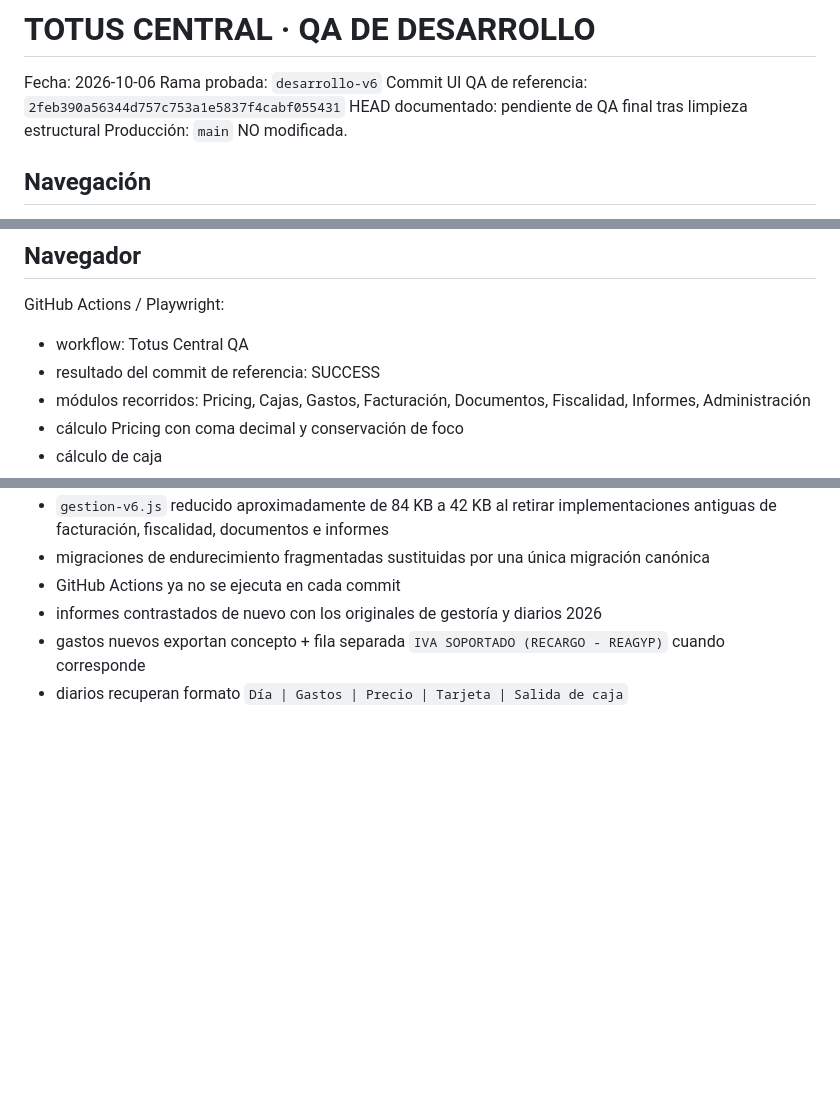
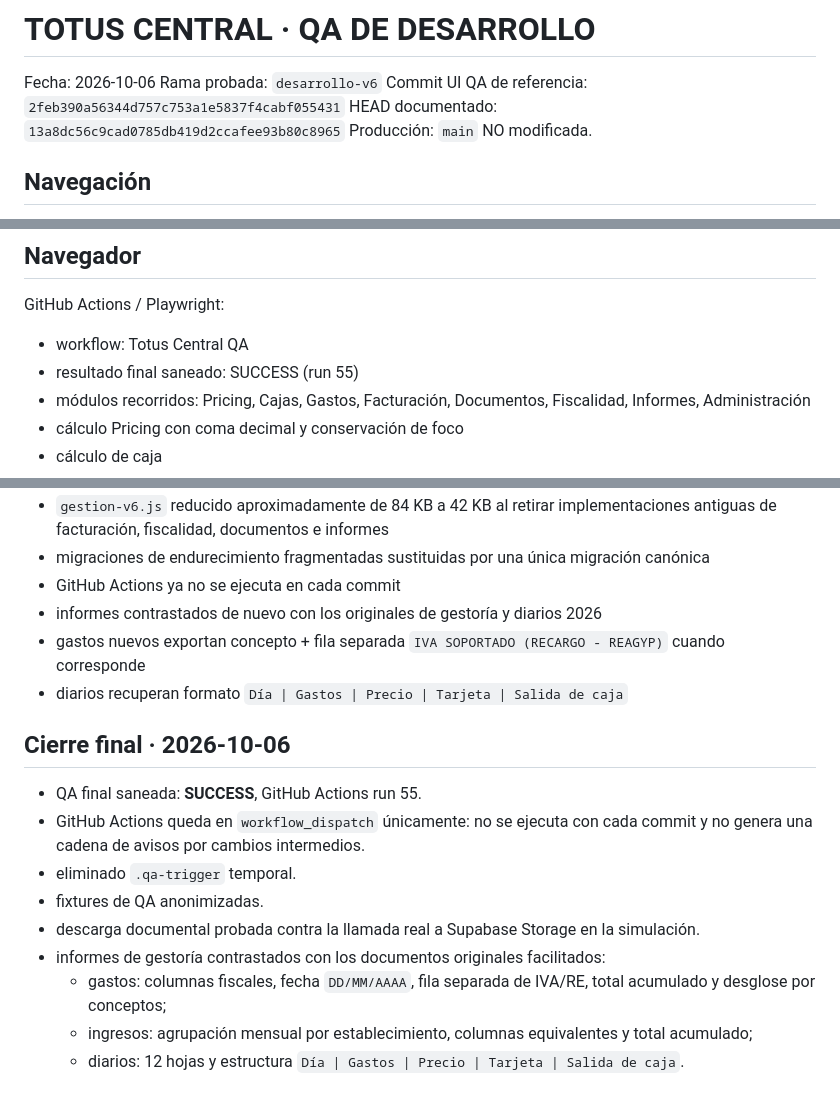
Before and after one commit to hortimatic/totus-pricing-demo, a Markdown page: QA_FINAL_V6.md, 3 parts joined by grey strips. GitHub-like rendering; blank space fills up the shorter version.

Commit message:
Record final cleaned QA state

```diff
--- a/QA_FINAL_V6.md
+++ b/QA_FINAL_V6.md
@@ -3,7 +3,7 @@
 Fecha: 2026-10-06
 Rama probada: `desarrollo-v6`
 Commit UI QA de referencia: `2feb390a56344d757c753a1e5837f4cabf055431`
-HEAD documentado: pendiente de QA final tras limpieza estructural
+HEAD documentado: `13a8dc56c9cad0785db419d2ccafee93b80c8965`
 Producción: `main` NO modificada.
 
 ## Navegación
@@ -92,7 +92,7 @@ Probado en ambos buckets privados:
 ## Navegador
 GitHub Actions / Playwright:
 - workflow: Totus Central QA
-- resultado del commit de referencia: SUCCESS
+- resultado final saneado: SUCCESS (run 55)
 - módulos recorridos: Pricing, Cajas, Gastos, Facturación, Documentos, Fiscalidad, Informes, Administración
 - cálculo Pricing con coma decimal y conservación de foco
 - cálculo de caja
@@ -212,3 +212,15 @@ La rama `main` sigue siendo la versión de producción anterior. No mezclar/prom
 - informes contrastados de nuevo con los originales de gestoría y diarios 2026
 - gastos nuevos exportan concepto + fila separada `IVA SOPORTADO (RECARGO - REAGYP)` cuando corresponde
 - diarios recuperan formato `Día | Gastos | Precio | Tarjeta | Salida de caja`
+
+
+## Cierre final · 2026-10-06
+- QA final saneada: **SUCCESS**, GitHub Actions run 55.
+- GitHub Actions queda en `workflow_dispatch` únicamente: no se ejecuta con cada commit y no genera una cadena de avisos por cambios intermedios.
+- eliminado `.qa-trigger` temporal.
+- fixtures de QA anonimizadas.
+- descarga documental probada contra la llamada real a Supabase Storage en la simulación.
+- informes de gestoría contrastados con los documentos originales facilitados:
+  - gastos: columnas fiscales, fecha `DD/MM/AAAA`, fila separada de IVA/RE, total acumulado y desglose por conceptos;
+  - ingresos: agrupación mensual por establecimiento, columnas equivalentes y total acumulado;
+  - diarios: 12 hojas y estructura `Día | Gastos | Precio | Tarjeta | Salida de caja`.
```
Also changed, not shown: other parts of QA_FINAL_V6.md (+2 -2 lines).
